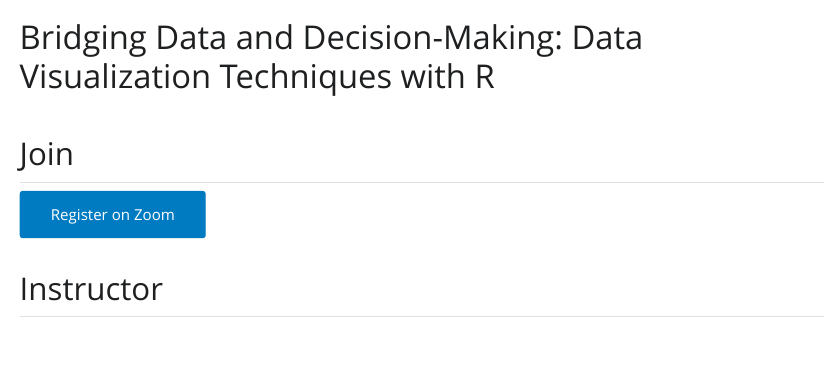
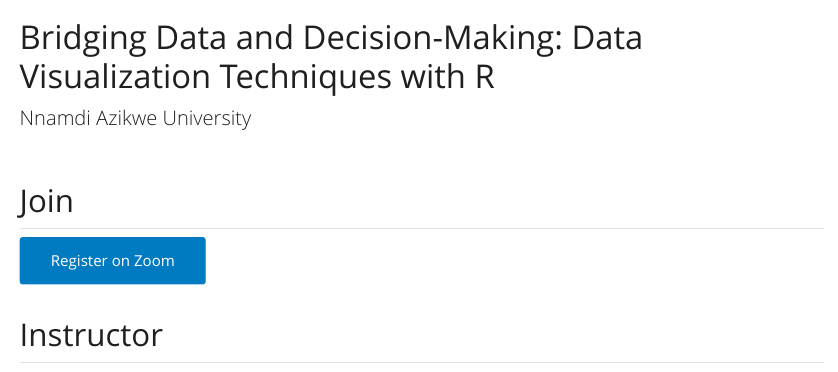
Before and after one commit to symplyelah/symplyelah.github.io, a Quarto document (index.qmd): the page in a window 1100 px wide, from its top. The pictures show the output file index.html that the author committed with the source, opened offline; Quarto's library style sheets are replaced by a plain one without menus.

Commit message:
subtitle

```diff
--- a/index.qmd
+++ b/index.qmd
@@ -1,5 +1,6 @@
 ---
 title: "Bridging Data and Decision-Making: Data Visualization Techniques with R"
+subtitle: "Nnamdi Azikwe University"
 format: html
 ---
 
```
Also changed, not shown: index.html.
